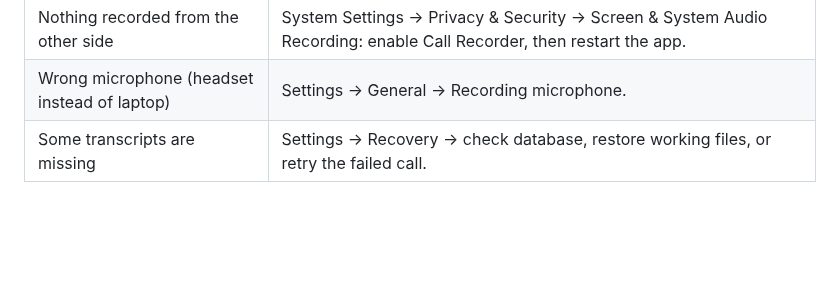
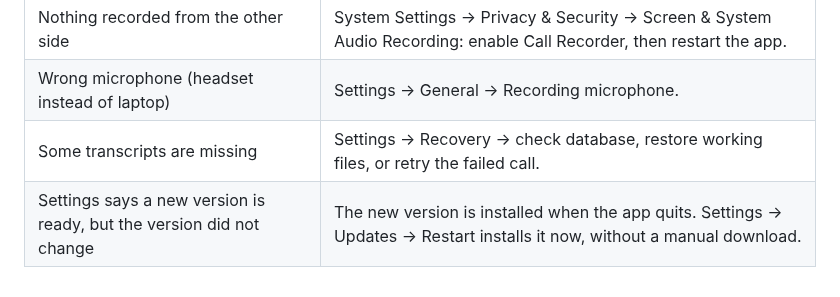
Before and after one commit to Rawgeek/call-recorder, a Markdown page: INSTALL.md, the part around the change. GitHub-like rendering; blank space fills up the shorter version.

```diff
--- a/INSTALL.md
+++ b/INSTALL.md
@@ -241,3 +241,4 @@ Biome checks.
 | Nothing recorded from the other side | System Settings -> Privacy & Security -> Screen & System Audio Recording: enable Call Recorder, then restart the app. |
 | Wrong microphone (headset instead of laptop) | Settings -> General -> Recording microphone. |
 | Some transcripts are missing | Settings -> Recovery -> check database, restore working files, or retry the failed call. |
+| Settings says a new version is ready, but the version did not change | The new version is installed when the app quits. Settings -> Updates -> Restart installs it now, without a manual download. |
```
Also changed, not shown: CHANGELOG.md (+26 -0 lines), README.md (+4 -1 lines), docs/images/menu-bar-idle.png, docs/images/menu-bar-recording.png, 2 other files.
